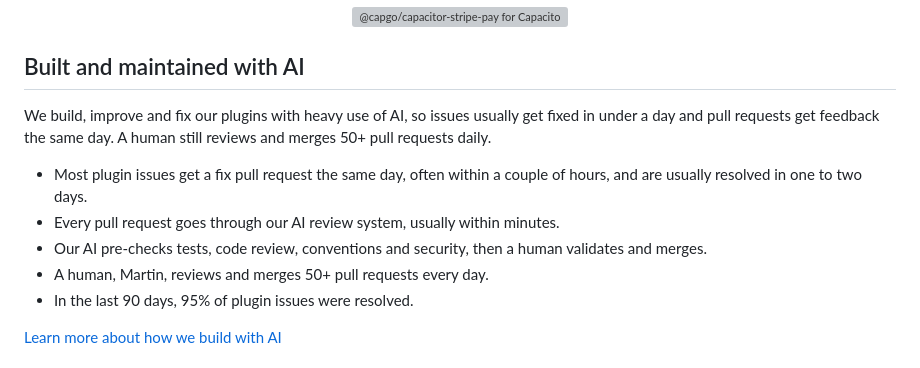
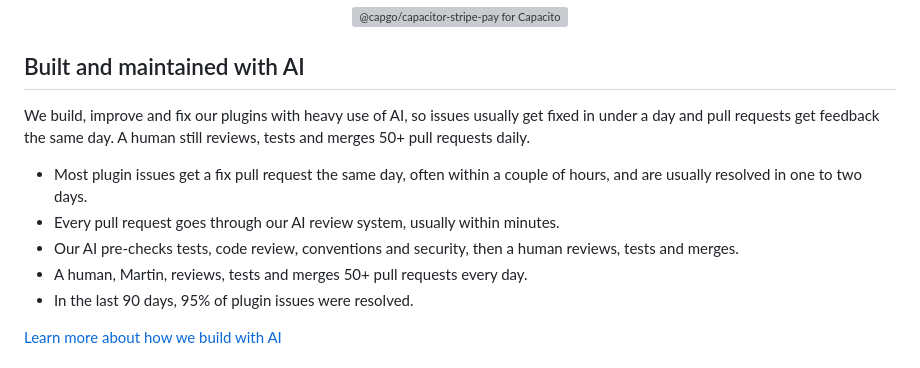
Before and after one commit to Cap-go/capacitor-stripe-pay, a Markdown page: README.md, the part around the change. Rendered like a GitHub page; grey boxes are pictures that could not be loaded.

Commit message:
docs: say a human reviews, tests and merges PRs (#17)

```diff
--- a/README.md
+++ b/README.md
@@ -18,12 +18,12 @@ Take card payments, Apple Pay and Google Pay in your Capacitor app with Stripe's
 
 ## Built and maintained with AI
 
-We build, improve and fix our plugins with heavy use of AI, so issues usually get fixed in under a day and pull requests get feedback the same day. A human still reviews and merges 50+ pull requests daily.
+We build, improve and fix our plugins with heavy use of AI, so issues usually get fixed in under a day and pull requests get feedback the same day. A human still reviews, tests and merges 50+ pull requests daily.
 
 - Most plugin issues get a fix pull request the same day, often within a couple of hours, and are usually resolved in one to two days.
 - Every pull request goes through our AI review system, usually within minutes.
-- Our AI pre-checks tests, code review, conventions and security, then a human validates and merges.
-- A human, Martin, reviews and merges 50+ pull requests every day.
+- Our AI pre-checks tests, code review, conventions and security, then a human reviews, tests and merges.
+- A human, Martin, reviews, tests and merges 50+ pull requests every day.
 - In the last 90 days, 95% of plugin issues were resolved.
 
 [Learn more about how we build with AI](https://capgo.app/docs/plugins/ai-engineering/)
```
